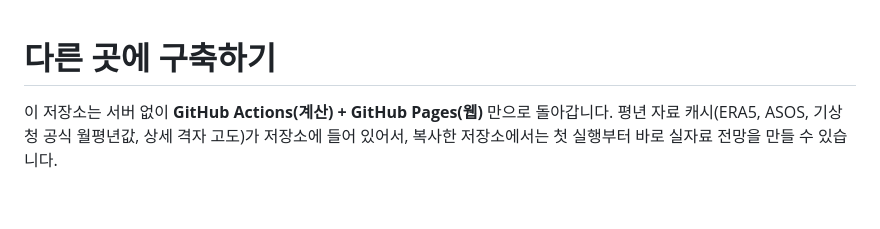
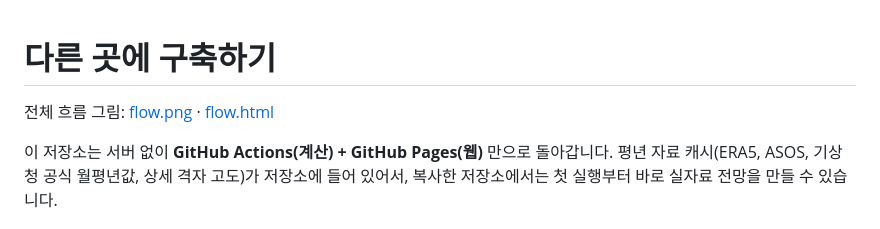
Before and after one commit to nalssi89/objective_climate_outlook, a Markdown page: docs/SETUP.md, the part around the change. Drawn GitHub-style; blank space fills up the shorter version.

```diff
--- a/docs/SETUP.md
+++ b/docs/SETUP.md
@@ -1,4 +1,6 @@
 # 다른 곳에 구축하기
+
+전체 흐름 그림: [flow.png](flow.png) · [flow.html](flow.html)
 
 이 저장소는 서버 없이 **GitHub Actions(계산) + GitHub Pages(웹)** 만으로 돌아갑니다.
 평년 자료 캐시(ERA5, ASOS, 기상청 공식 월평년값, 상세 격자 고도)가 저장소에 들어 있어서,
```
Also changed, not shown: README.md (+7 -0 lines), docs/flow.png (added), 3 other files.
